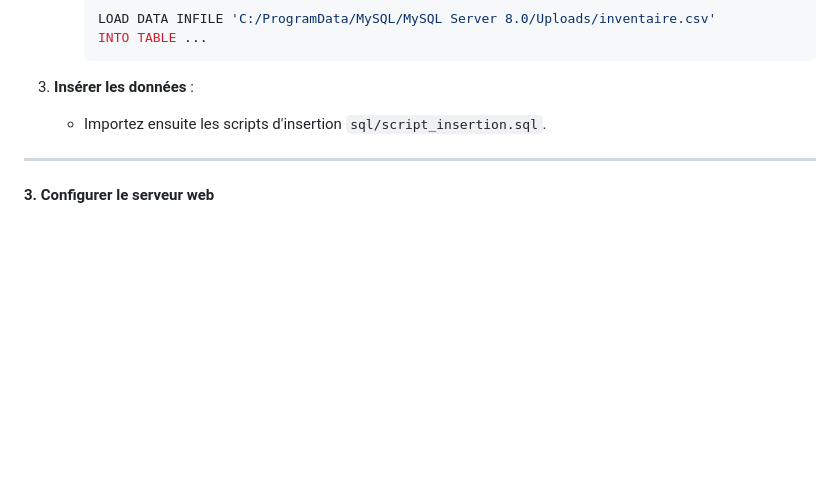
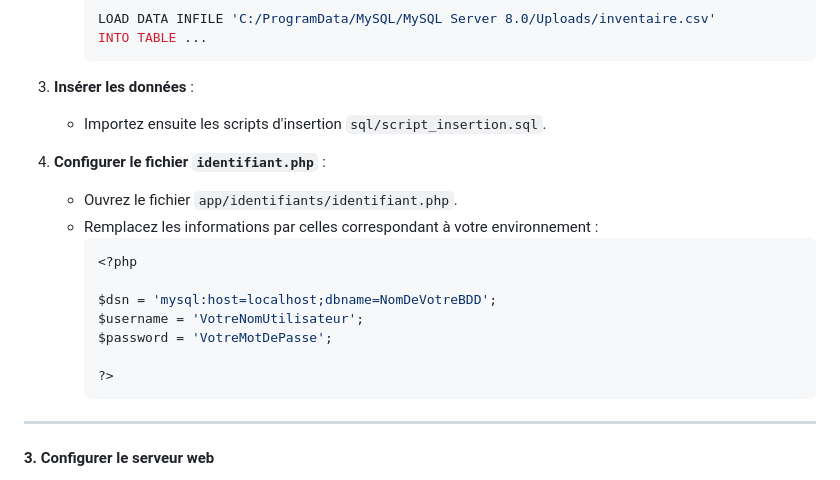
Before and after one commit to JulesRichardot/SAE3.01-Developpement-d-une-application, a Markdown page: README.md, the part around one of its changes. GitHub-like rendering; blank space fills up the shorter version.

````diff
--- a/README.md
+++ b/README.md
@@ -68,6 +68,19 @@ Décompressez ou placez le projet dans un répertoire local.
 3. **Insérer les données** :
    - Importez ensuite les scripts d'insertion `sql/script_insertion.sql`.
 
+4. **Configurer le fichier `identifiant.php`** :
+   - Ouvrez le fichier `app/identifiants/identifiant.php`.
+   - Remplacez les informations par celles correspondant à votre environnement :
+     ```php
+     <?php
+
+     $dsn = 'mysql:host=localhost;dbname=NomDeVotreBDD';
+     $username = 'VotreNomUtilisateur';
+     $password = 'VotreMotDePasse';
+
+     ?>
+     ```
+
 ---
 
 #### 3. Configurer le serveur web
````
Also changed, not shown: other parts of README.md (+1 -0 lines).
